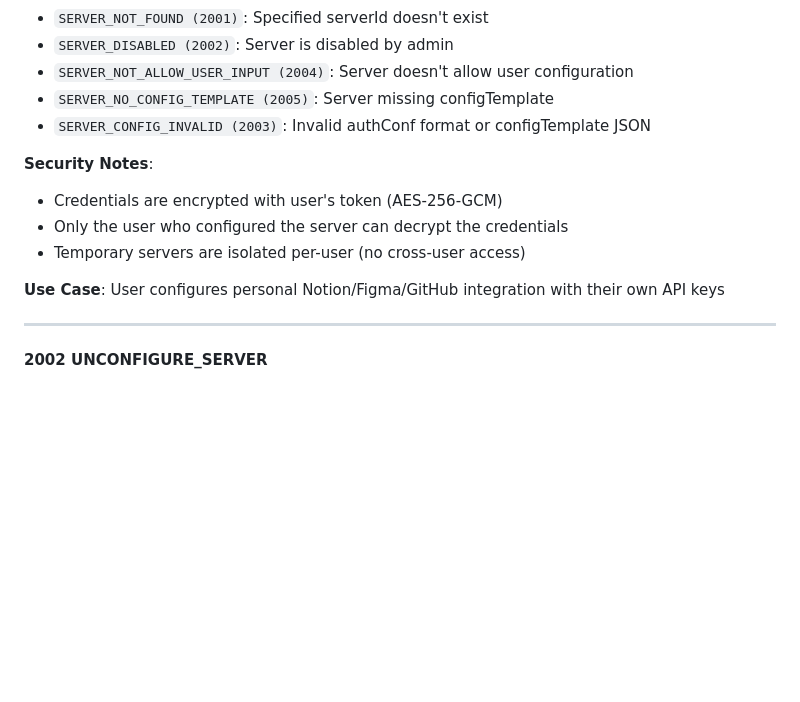
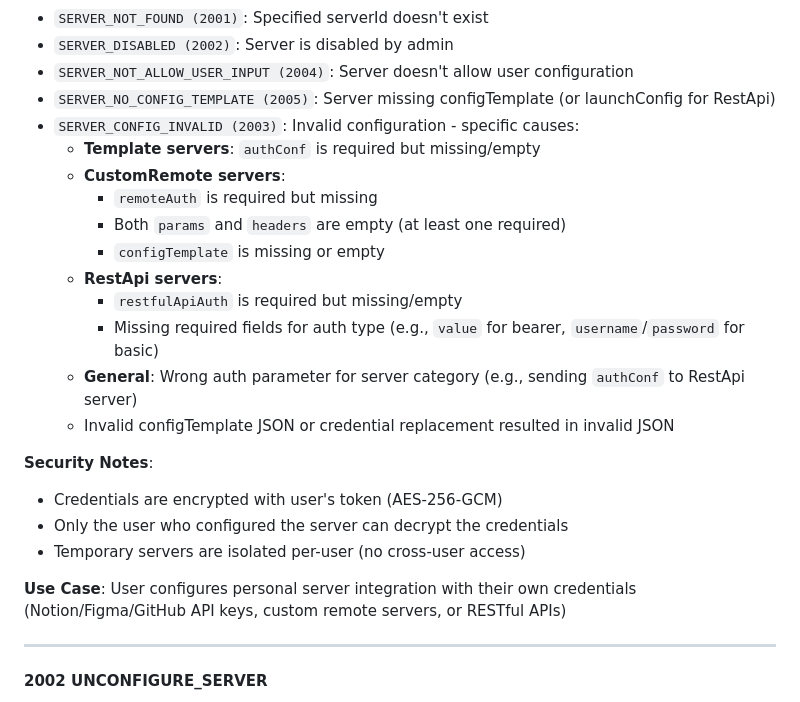
Before and after one commit to bc-dunia/peta-core, a Markdown page: docs/api/USER_API.md, the part around one of its changes. GitHub-like rendering; blank space fills up the shorter version.

```diff
--- a/docs/api/USER_API.md
+++ b/docs/api/USER_API.md
@@ -319,15 +435,25 @@ User API permissions are simple and straightforward:
 - `SERVER_NOT_FOUND (2001)`: Specified serverId doesn't exist
 - `SERVER_DISABLED (2002)`: Server is disabled by admin
 - `SERVER_NOT_ALLOW_USER_INPUT (2004)`: Server doesn't allow user configuration
-- `SERVER_NO_CONFIG_TEMPLATE (2005)`: Server missing configTemplate
-- `SERVER_CONFIG_INVALID (2003)`: Invalid authConf format or configTemplate JSON
+- `SERVER_NO_CONFIG_TEMPLATE (2005)`: Server missing configTemplate (or launchConfig for RestApi)
+- `SERVER_CONFIG_INVALID (2003)`: Invalid configuration - specific causes:
+  - **Template servers**: `authConf` is required but missing/empty
+  - **CustomRemote servers**:
+    - `remoteAuth` is required but missing
+    - Both `params` and `headers` are empty (at least one required)
+    - `configTemplate` is missing or empty
+  - **RestApi servers**:
+    - `restfulApiAuth` is required but missing/empty
+    - Missing required fields for auth type (e.g., `value` for bearer, `username`/`password` for basic)
+  - **General**: Wrong auth parameter for server category (e.g., sending `authConf` to RestApi server)
+  - Invalid configTemplate JSON or credential replacement resulted in invalid JSON
 
 **Security Notes**:
 - Credentials are encrypted with user's token (AES-256-GCM)
 - Only the user who configured the server can decrypt the credentials
 - Temporary servers are isolated per-user (no cross-user access)
 
-**Use Case**: User configures personal Notion/Figma/GitHub integration with their own API keys
+**Use Case**: User configures personal server integration with their own credentials (Notion/Figma/GitHub API keys, custom remote servers, or RESTful APIs)
 
 ---
 
```
Also changed, not shown: other parts of docs/api/USER_API.md (+123 -7 lines).
